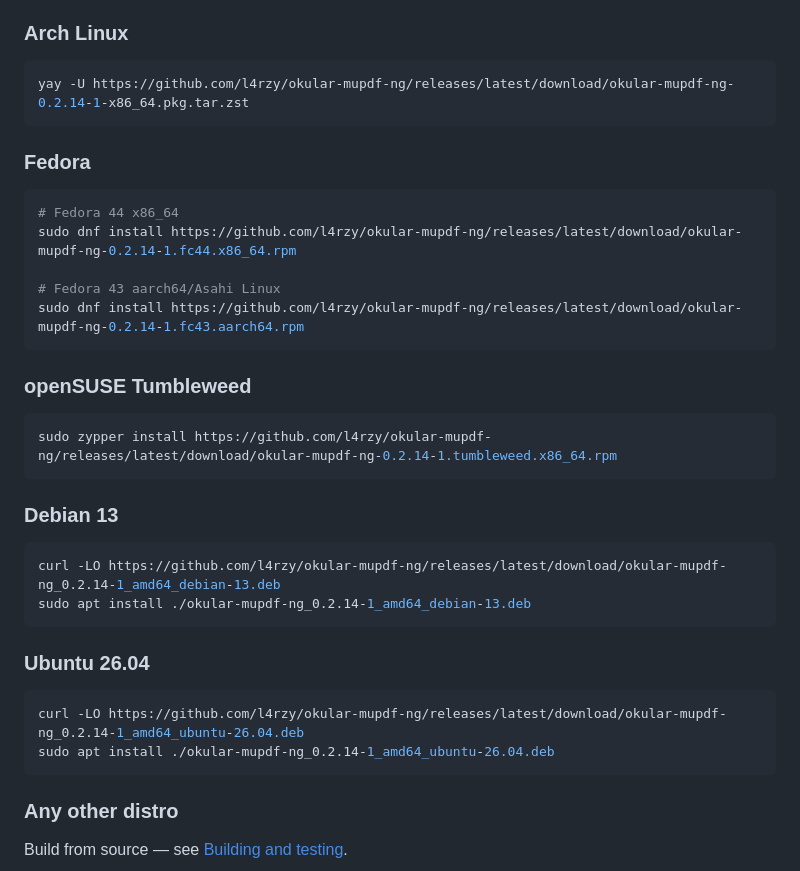
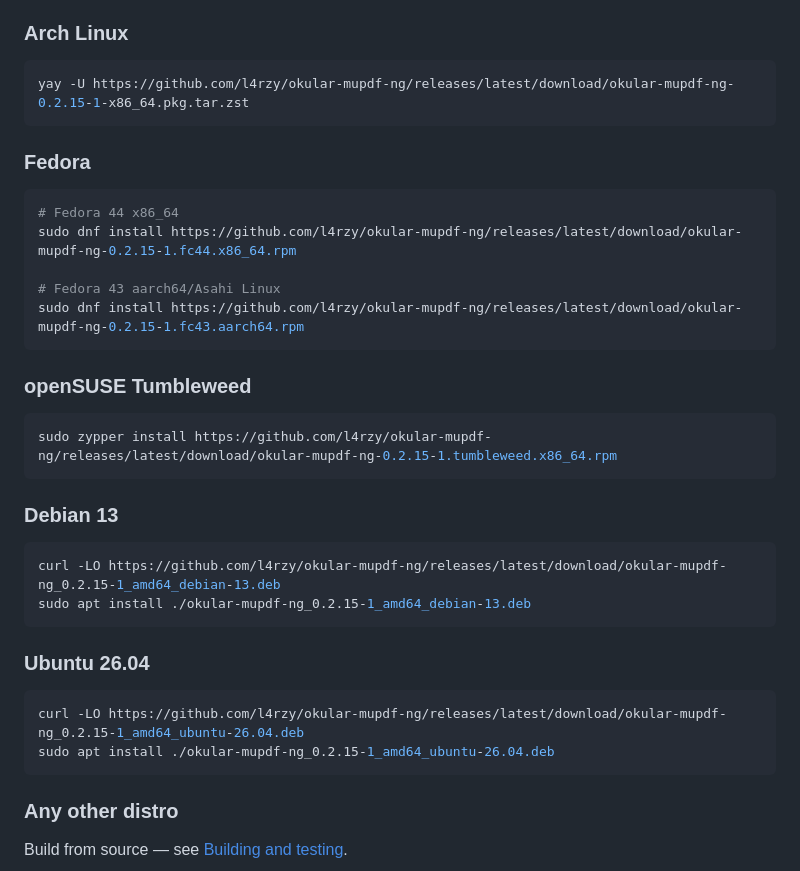
Before and after one commit to l4rzy/okular-mupdf-ng, a Markdown page: README.md, the part around one of its changes. Drawn GitHub-style.

Commit message:
chore: update readme for new version

````diff
--- a/README.md
+++ b/README.md
@@ -31,37 +32,37 @@ the "Show backend selection dialog" option in Okular.
 ### Arch Linux
 
 ```bash
-yay -U https://github.com/l4rzy/okular-mupdf-ng/releases/latest/download/okular-mupdf-ng-0.2.14-1-x86_64.pkg.tar.zst
+yay -U https://github.com/l4rzy/okular-mupdf-ng/releases/latest/download/okular-mupdf-ng-0.2.15-1-x86_64.pkg.tar.zst
 ```
 
 ### Fedora
 
 ```bash
 # Fedora 44 x86_64
-sudo dnf install https://github.com/l4rzy/okular-mupdf-ng/releases/latest/download/okular-mupdf-ng-0.2.14-1.fc44.x86_64.rpm
+sudo dnf install https://github.com/l4rzy/okular-mupdf-ng/releases/latest/download/okular-mupdf-ng-0.2.15-1.fc44.x86_64.rpm
 
 # Fedora 43 aarch64/Asahi Linux
-sudo dnf install https://github.com/l4rzy/okular-mupdf-ng/releases/latest/download/okular-mupdf-ng-0.2.14-1.fc43.aarch64.rpm
+sudo dnf install https://github.com/l4rzy/okular-mupdf-ng/releases/latest/download/okular-mupdf-ng-0.2.15-1.fc43.aarch64.rpm
 ```
 
 ### openSUSE Tumbleweed
 
 ```bash
-sudo zypper install https://github.com/l4rzy/okular-mupdf-ng/releases/latest/download/okular-mupdf-ng-0.2.14-1.tumbleweed.x86_64.rpm
+sudo zypper install https://github.com/l4rzy/okular-mupdf-ng/releases/latest/download/okular-mupdf-ng-0.2.15-1.tumbleweed.x86_64.rpm
 ```
 
 ### Debian 13
 
 ```bash
-curl -LO https://github.com/l4rzy/okular-mupdf-ng/releases/latest/download/okular-mupdf-ng_0.2.14-1_amd64_debian-13.deb
-sudo apt install ./okular-mupdf-ng_0.2.14-1_amd64_debian-13.deb
+curl -LO https://github.com/l4rzy/okular-mupdf-ng/releases/latest/download/okular-mupdf-ng_0.2.15-1_amd64_debian-13.deb
+sudo apt install ./okular-mupdf-ng_0.2.15-1_amd64_debian-13.deb
 ```
 
 ### Ubuntu 26.04
 
 ```bash
-curl -LO https://github.com/l4rzy/okular-mupdf-ng/releases/latest/download/okular-mupdf-ng_0.2.14-1_amd64_ubuntu-26.04.deb
-sudo apt install ./okular-mupdf-ng_0.2.14-1_amd64_ubuntu-26.04.deb
+curl -LO https://github.com/l4rzy/okular-mupdf-ng/releases/latest/download/okular-mupdf-ng_0.2.15-1_amd64_ubuntu-26.04.deb
+sudo apt install ./okular-mupdf-ng_0.2.15-1_amd64_ubuntu-26.04.deb
 ```
 
 ### Any other distro
````
Also changed, not shown: other parts of README.md (+1 -0 lines).
